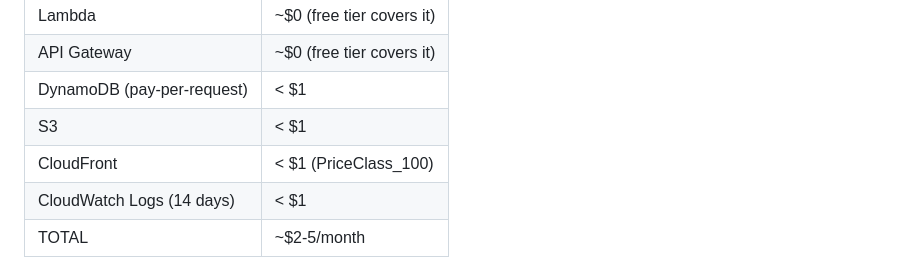
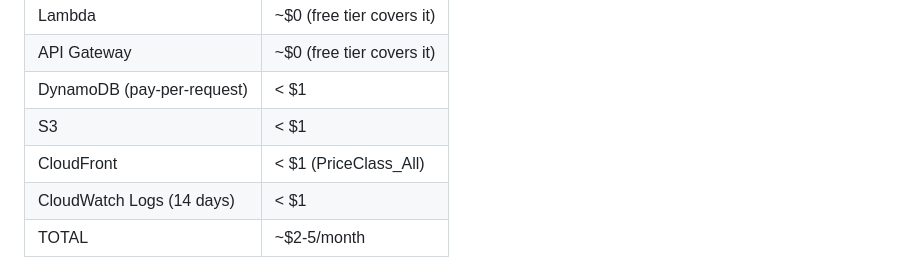
Before and after one commit to 21f2001306/terraform-database-dashboard, a Markdown page: README.md, the part around one of its changes. Rendered like a GitHub page.

```diff
--- a/README.md
+++ b/README.md
@@ -132,7 +131,7 @@ Rough monthly estimate for a low-traffic dashboard:
 | API Gateway                | ~$0 (free tier covers it) |
 | DynamoDB (pay-per-request) | < $1                      |
 | S3                         | < $1                      |
-| CloudFront                 | < $1 (PriceClass_100)     |
+| CloudFront                 | < $1 (PriceClass_All)     |
 | CloudWatch Logs (14 days)  | < $1                      |
 | TOTAL                      | ~$2-5/month               |
 
```
Also changed, not shown: other parts of README.md (+0 -1 lines).
